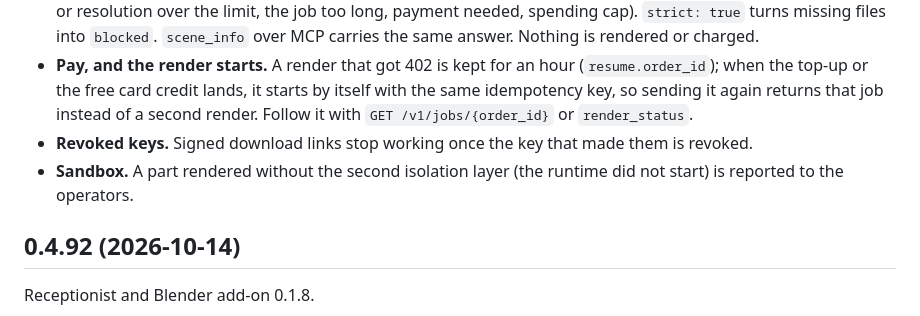
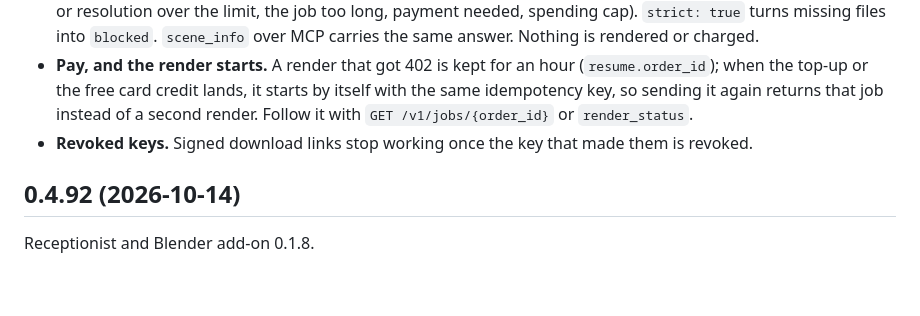
Before and after one commit to JasmyLab-JANCTION/janction-render, a Markdown page: CHANGELOG.md, the part around the change. GitHub-like rendering; blank space fills up the shorter version.

Commit message:
changelog: drop the isolation-fallback line (operators see it in their alerts)

```diff
--- a/CHANGELOG.md
+++ b/CHANGELOG.md
@@ -20,7 +20,6 @@ Receptionist only.
 - **`POST /v1/scenes/{id}/preflight`.** Before any GPU time: `ready`, `warning` or `blocked` for the settings you intend to render with, each check with what to do (missing files, no camera, engine, frames outside the scene, frames or resolution over the limit, the job too long, payment needed, spending cap). `strict: true` turns missing files into `blocked`. `scene_info` over MCP carries the same answer. Nothing is rendered or charged.
 - **Pay, and the render starts.** A render that got 402 is kept for an hour (`resume.order_id`); when the top-up or the free card credit lands, it starts by itself with the same idempotency key, so sending it again returns that job instead of a second render. Follow it with `GET /v1/jobs/{order_id}` or `render_status`.
 - **Revoked keys.** Signed download links stop working once the key that made them is revoked.
-- **Sandbox.** A part rendered without the second isolation layer (the runtime did not start) is reported to the operators.
 
 ## 0.4.92 (2026-10-14)
 
```
